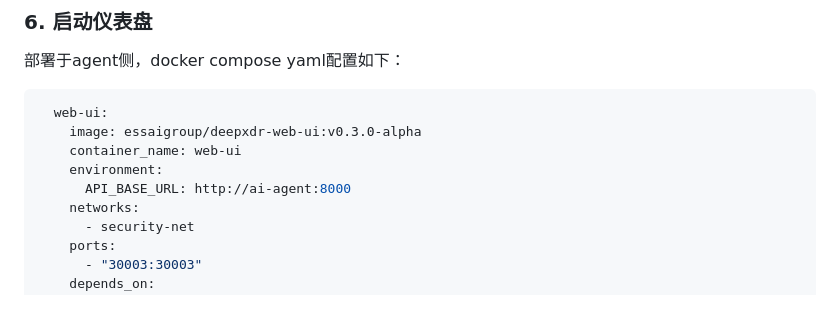
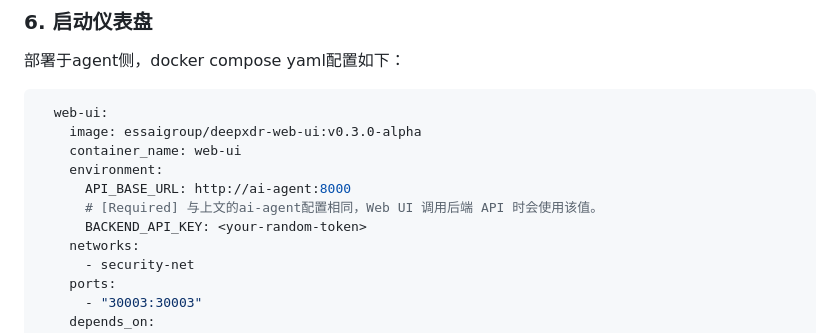
Before and after one commit to ESSAILab/DeepXDR, a Markdown page: README.md, the part around the change. Drawn GitHub-style; blank space fills up the shorter version.

```diff
--- a/README.md
+++ b/README.md
@@ -417,6 +417,8 @@ services:
     container_name: web-ui
     environment:
       API_BASE_URL: http://ai-agent:8000
+      # [Required] 与上文的ai-agent配置相同，Web UI 调用后端 API 时会使用该值。
+      BACKEND_API_KEY: <your-random-token>
     networks:
       - security-net
     ports:
```
